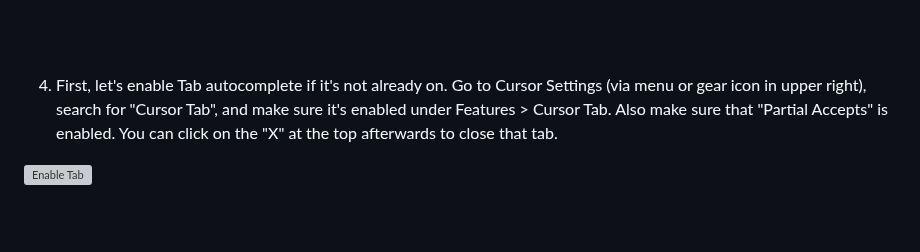
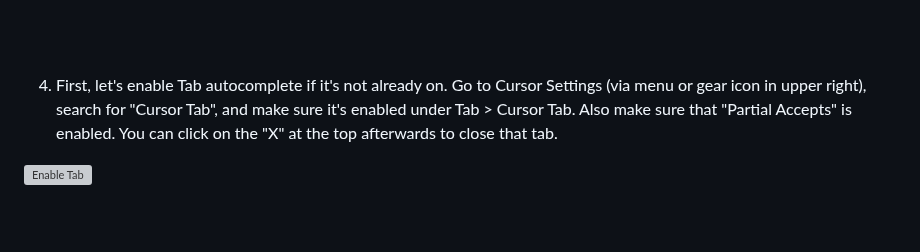
Before and after one commit to skillrepos/cursor, a Markdown page: labs.md, the part around the change. GitHub-like rendering; grey boxes are pictures that could not be loaded.

```diff
--- a/labs.md
+++ b/labs.md
@@ -45,7 +45,7 @@ https://github.com/skillrepos/cursor
 
 <br><br>
 
-4. First, let's enable Tab autocomplete if it's not already on. Go to Cursor Settings (via menu or gear icon in upper right), search for "Cursor Tab", and make sure it's enabled under Features > Cursor Tab. Also make sure that "Partial Accepts" is enabled. You can click on the "X" at the top afterwards to close that tab.
+4. First, let's enable Tab autocomplete if it's not already on. Go to Cursor Settings (via menu or gear icon in upper right), search for "Cursor Tab", and make sure it's enabled under Tab > Cursor Tab. Also make sure that "Partial Accepts" is enabled. You can click on the "X" at the top afterwards to close that tab.
 
 ![Enable Tab](./images/cursor85.png?raw=true "Enable Tab")
 
```
